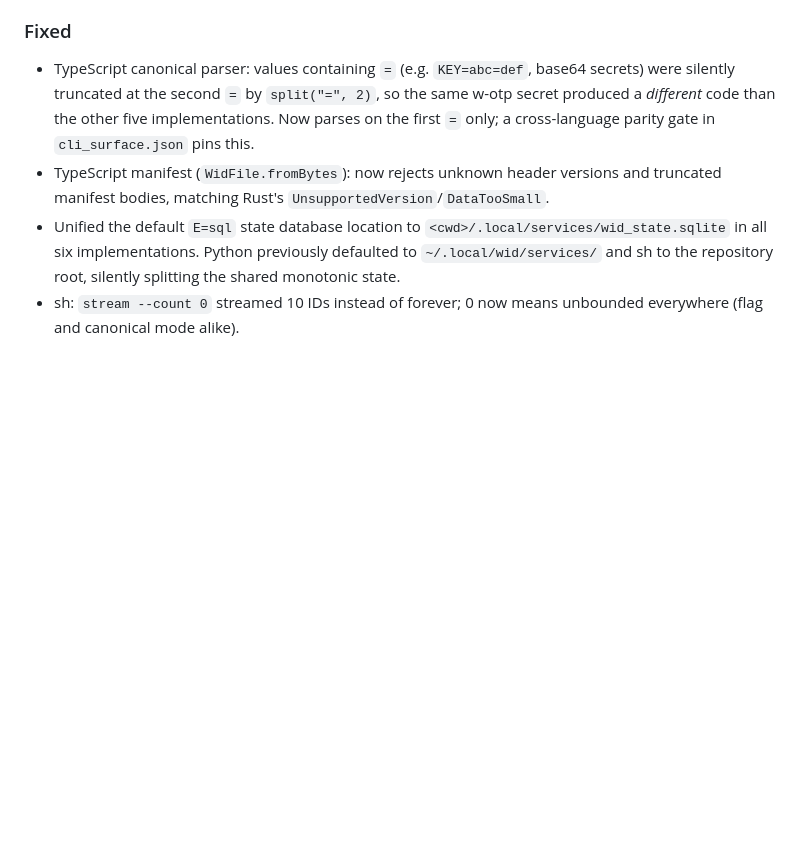
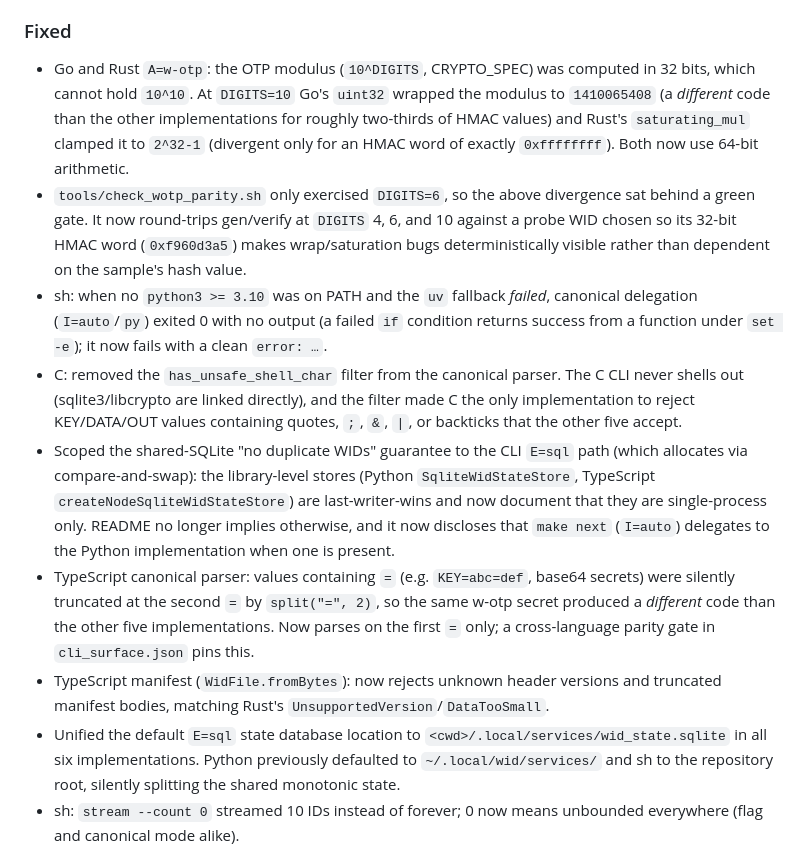
Before and after one commit to waldiez/wid, a Markdown page: CHANGELOG.md, the part around the change. GitHub-like rendering; blank space fills up the shorter version.

Commit message:
Document the w-otp modulus fix and parity/surface cleanups in CHANGELOG

```diff
--- a/CHANGELOG.md
+++ b/CHANGELOG.md
@@ -32,6 +32,31 @@ called out at the bottom.
   spec").
 
 ### Fixed
+- Go and Rust `A=w-otp`: the OTP modulus (`10^DIGITS`, CRYPTO_SPEC) was
+  computed in 32 bits, which cannot hold `10^10`. At `DIGITS=10` Go's
+  `uint32` wrapped the modulus to `1410065408` (a *different* code than the
+  other implementations for roughly two-thirds of HMAC values) and Rust's
+  `saturating_mul` clamped it to `2^32-1` (divergent only for an HMAC word of
+  exactly `0xffffffff`). Both now use 64-bit arithmetic.
+- `tools/check_wotp_parity.sh` only exercised `DIGITS=6`, so the above
+  divergence sat behind a green gate. It now round-trips gen/verify at
+  `DIGITS` 4, 6, and 10 against a probe WID chosen so its 32-bit HMAC word
+  (`0xf960d3a5`) makes wrap/saturation bugs deterministically visible rather
+  than dependent on the sample's hash value.
+- sh: when no `python3 >= 3.10` was on PATH and the `uv` fallback *failed*,
+  canonical delegation (`I=auto`/`py`) exited 0 with no output (a failed
+  `if` condition returns success from a function under `set -e`); it now
+  fails with a clean `error: …`.
+- C: removed the `has_unsafe_shell_char` filter from the canonical parser.
+  The C CLI never shells out (sqlite3/libcrypto are linked directly), and
+  the filter made C the only implementation to reject KEY/DATA/OUT values
+  containing quotes, `;`, `&`, `|`, or backticks that the other five accept.
+- Scoped the shared-SQLite "no duplicate WIDs" guarantee to the CLI `E=sql`
+  path (which allocates via compare-and-swap): the library-level stores
+  (Python `SqliteWidStateStore`, TypeScript `createNodeSqliteWidStateStore`)
+  are last-writer-wins and now document that they are single-process only.
+  README no longer implies otherwise, and it now discloses that `make next`
+  (`I=auto`) delegates to the Python implementation when one is present.
 - TypeScript canonical parser: values containing `=` (e.g.
   `KEY=abc=def`, base64 secrets) were silently truncated at the second `=`
   by `split("=", 2)`, so the same w-otp secret produced a *different* code
```
